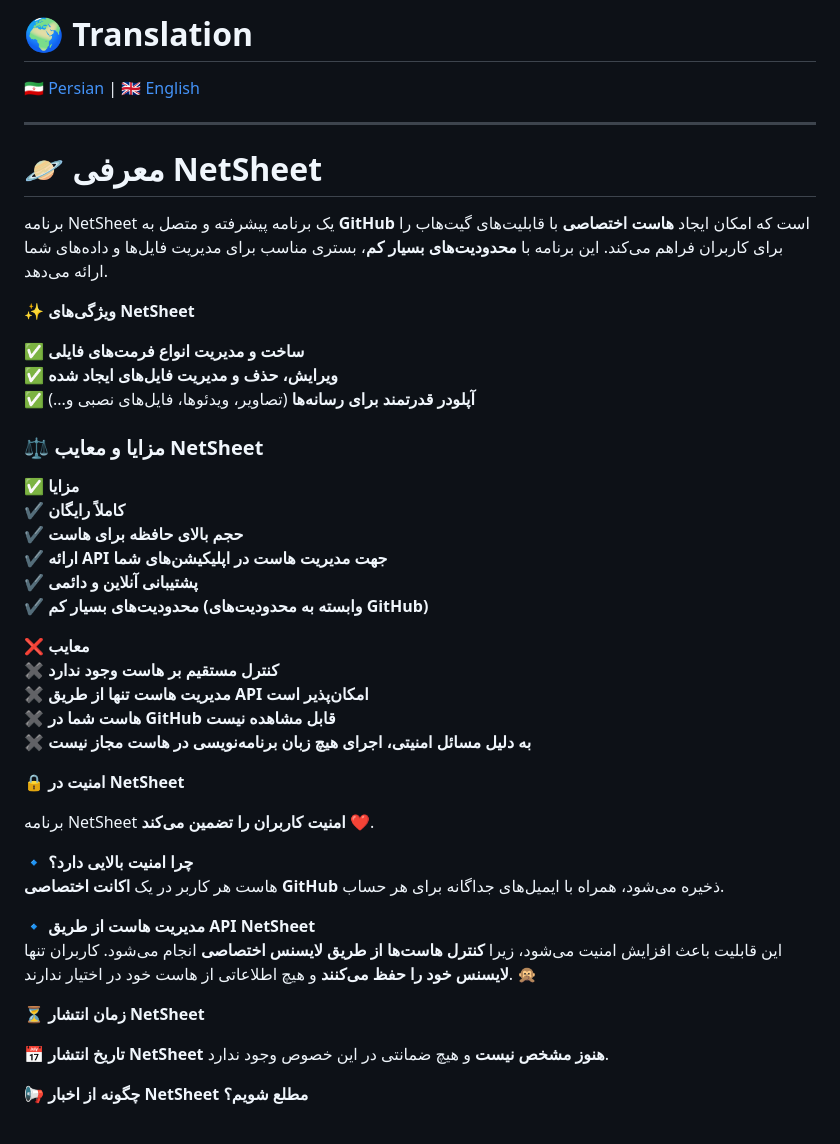
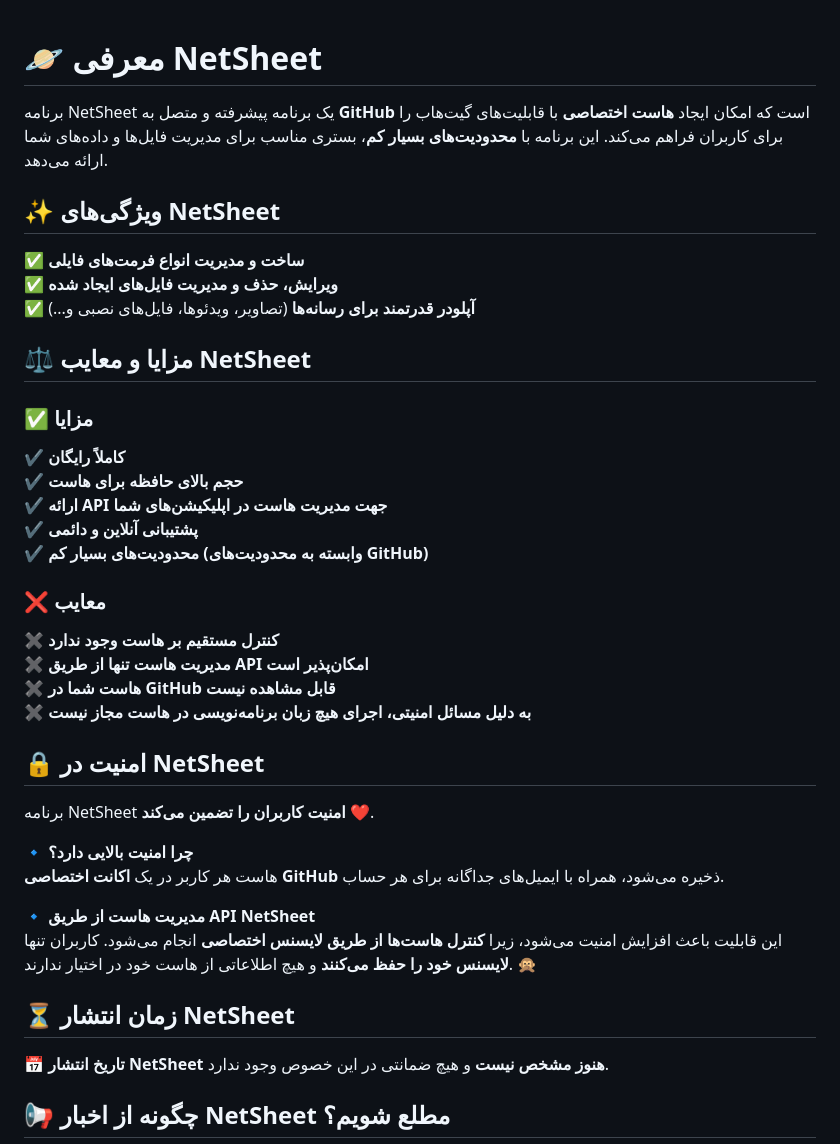
Before and after one commit to NetSheet/NetSheet.github.io, a Markdown page: README.md, the part around one of its changes. GitHub-like rendering.

```diff
--- a/README.md
+++ b/README.md
@@ -1,34 +1,29 @@
-# 🌍 Translation
-[🇮🇷 Persian](#معرفی-netsheet) | [🇬🇧 English](#introducing-netsheet)
-
----
-
 # 🪐 معرفی NetSheet
 
 برنامه NetSheet یک برنامه پیشرفته و متصل به **GitHub** است که امکان ایجاد **هاست اختصاصی** با قابلیت‌های گیت‌هاب را برای کاربران فراهم می‌کند. این برنامه با **محدودیت‌های بسیار کم**، بستری مناسب برای مدیریت فایل‌ها و داده‌های شما ارائه می‌دهد.
 
-✨ **ویژگی‌های NetSheet**
+## ✨ ویژگی‌های NetSheet
 
 ✅ **ساخت و مدیریت انواع فرمت‌های فایلی**
 ✅ **ویرایش، حذف و مدیریت فایل‌های ایجاد شده**
 ✅ **آپلودر قدرتمند برای رسانه‌ها** (تصاویر، ویدئوها، فایل‌های نصبی و...)
 
-### ⚖️ **مزایا و معایب NetSheet**
+## ⚖️ مزایا و معایب NetSheet
 
-✅ **مزایا**
+### ✅ مزایا
 ✔ **کاملاً رایگان**
 ✔ **حجم بالای حافظه برای هاست**
 ✔ **ارائه API جهت مدیریت هاست در اپلیکیشن‌های شما**
 ✔ **پشتیبانی آنلاین و دائمی**
 ✔ **محدودیت‌های بسیار کم (وابسته به محدودیت‌های GitHub)**
 
-❌ **معایب**
+### ❌ معایب
 ✖ **کنترل مستقیم بر هاست وجود ندارد**
 ✖ **مدیریت هاست تنها از طریق API امکان‌پذیر است**
 ✖ **هاست شما در GitHub قابل مشاهده نیست**
 ✖ **به دلیل مسائل امنیتی، اجرای هیچ زبان برنامه‌نویسی در هاست مجاز نیست**
 
-🔒 **امنیت در NetSheet**
+## 🔒 امنیت در NetSheet
 
 برنامه NetSheet **امنیت کاربران را تضمین می‌کند** ❤️.
 
@@ -38,9 +33,9 @@
 🔹 **مدیریت هاست از طریق API NetSheet**
 این قابلیت باعث افزایش امنیت می‌شود، زیرا **کنترل هاست‌ها از طریق لایسنس اختصاصی** انجام می‌شود. کاربران تنها **لایسنس خود را حفظ می‌کنند** و هیچ اطلاعاتی از هاست خود در اختیار ندارند. 🙊
 
-⏳ **زمان انتشار NetSheet**
+## ⏳ زمان انتشار NetSheet
 
 📅 **تاریخ انتشار NetSheet هنوز مشخص نیست** و هیچ ضمانتی در این خصوص وجود ندارد.
 
-📢 **چگونه از اخبار NetSheet مطلع شویم؟**
+## 📢 چگونه از اخبار NetSheet مطلع شویم؟
 
```
Also changed, not shown: other parts of README.md (+11 -11 lines).
